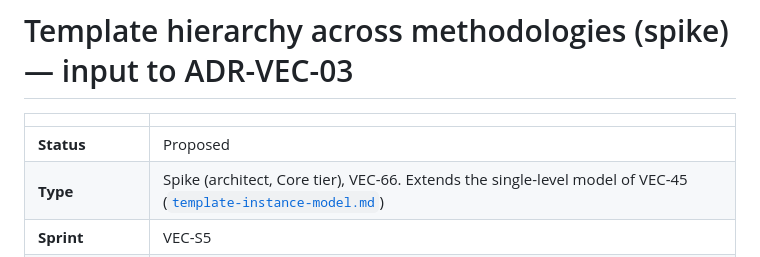
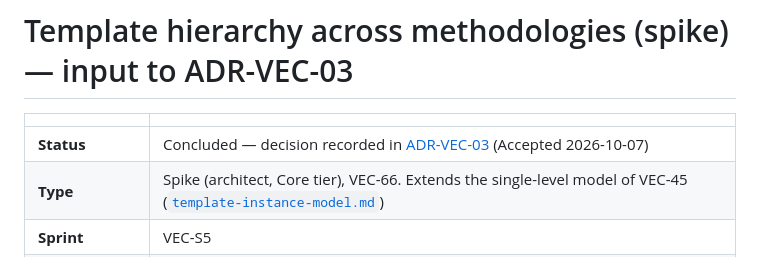
Before and after one commit to meta-agentic/meta-tracker, a Markdown page: docs/spikes/template-hierarchy.md, the part around the change. Drawn GitHub-style.

Commit message:
docs(spikes): mark the template hierarchy spike concluded in ADR-VEC-03

```diff
--- a/docs/spikes/template-hierarchy.md
+++ b/docs/spikes/template-hierarchy.md
@@ -2,7 +2,7 @@
 
 | | |
 |---|---|
-| **Status** | Proposed |
+| **Status** | Concluded — decision recorded in [ADR-VEC-03](../adr/ADR-VEC-03-workflow-and-template-model.md) (Accepted 2026-10-07) |
 | **Type** | Spike (architect, Core tier), VEC-66. Extends the single-level model of VEC-45 ([`template-instance-model.md`](./template-instance-model.md)) |
 | **Sprint** | VEC-S5 |
 | **Requirement** | [ADR-VEC-01](../adr/ADR-VEC-01-product-requirements-and-features.md) **R-CORE-5** (template → instance), **R-CORE-3** (workflows are data), **R-SEC-2** (tenant isolation) as a seam |
```
